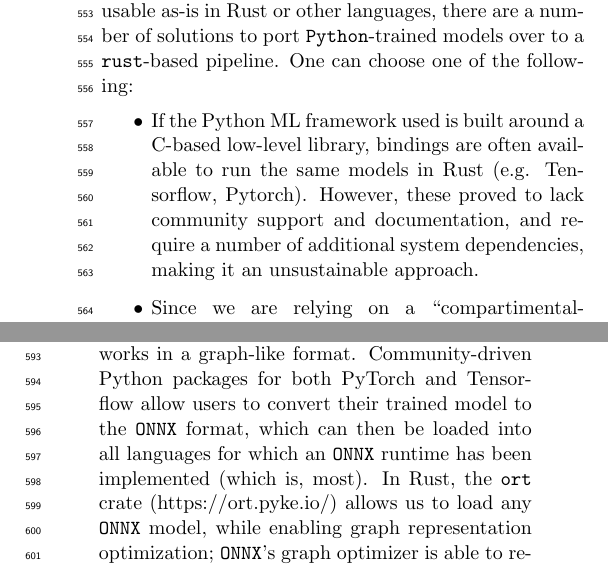
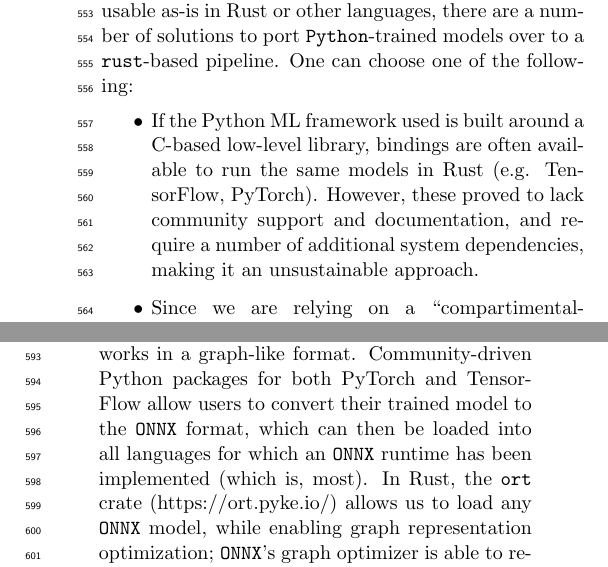
Before and after one commit to boom-astro/boom-paper, a LaTeX paper (paper/main.tex): two parts of the columns of page 8 of 13, joined at a grey line, cut so that both start at the same text. Compiled offline with pdfLaTeX.

Commit message:
Use CamelCase for PyTorch and TensorFlow names

```diff
--- a/paper/main.tex
+++ b/paper/main.tex
@@ -244,10 +244,10 @@ Once an alert has been ingested, its candid is pushed to another \texttt{Valkey}
 While there is no obvious advantage to ingesting alerts in bulk -- other than reducing round trips to the database, which we will explore in future iterations of \texttt{BOOM} if the alert ingestion becomes a bottleneck -- there is a clear advantage to running machine learning models over batches of inputs, as these can easily be parallelized by the various Machine Learning frameworks available to us using hardware accelerators (e.g. GPUs, TPUs). So, the Enrichment worker will not read only one candid from \texttt{Valkey} but a batch with a maximum size, e.g. 1000 at a time. We then use an aggregation pipeline to retrieve the full batch of candidates at once, with full light curve(s) and cutouts from the database. These are then converted into the expected format for each machine learning model \texttt{BOOM} supports (if multiple models expect the same input data, features are only prepared once to avoid duplicate work). At this time, \texttt{BOOM} runs all 5 ACAI classifiers \citep{Duev+2021}, and BTSbot \citep{Rehemtulla+2024}. These models have already been used in Kowalski successfully for a number of programs, including fully automated follow-up programs.
 Although most popular machine learning frameworks have been designed in Python and, therefore, not usable as-is in Rust or other languages, there are a number of solutions to port \texttt{Python}-trained models over to a \texttt{rust}-based pipeline. One can choose one of the following:
 \begin{itemize}
-\item If the Python ML framework used is built around a C-based low-level library, bindings are often available to run the same models in Rust (e.g. Tensorflow, Pytorch). However, these proved to lack community support and documentation, and require a number of additional system dependencies, making it an unsustainable approach.
+\item If the Python ML framework used is built around a C-based low-level library, bindings are often available to run the same models in Rust (e.g. TensorFlow, PyTorch). However, these proved to lack community support and documentation, and require a number of additional system dependencies, making it an unsustainable approach.
 \item Since we are relying on a ``compartimentalized'' architecture with a worker type dedicated to machine learning that interacts with \texttt{redis} and \texttt{mongodb}, both of which are well supported in \texttt{Python}, one could simply implement this worker directly in \texttt{Python}. In fact, originally, \texttt{BOOM}'s architecture has been designed to allow for inter-operability between languages to support a \texttt{Python}-based machine learning worker. However, we later decided to opt for a \texttt{rust}-only approach as we successfully converted \texttt{Kowalski}'s \texttt{Python}-trained model to a format suitable for running directly in \texttt{rust} (described below).
 \item The \texttt{pyo3} crate allows for seemless integration of Python code in a \texttt{rust} runtime. Using this package, one can directly run Python code within a rust program. However, this did not prove to yield a significance performance improvement compared to the complexity added to the software. In addition, a lack of documentation and community-backed examples applied to machine learning with \texttt{ pivo3} steered us away from this option.
-\item Last but not least, most standard machine learning implementations - regardless of the framework used - can be converted to a framework and language-agnostic format called \texttt{ONNX} (Open Neural Network eXchange) \footnote{\url{https://onnx.ai/}}. \texttt{ONNX} is an open source format that defines a set of common operators to represent models trained in most ML frameworks in a graph-like format. Community-driven Python packages for both PyTorch and Tensorflow allow users to convert their trained model to the \texttt{ONNX} format, which can then be loaded into all languages for which an \texttt{ONNX} runtime has been implemented (which is, most). In Rust, the \texttt{ort} crate (https://ort.pyke.io/) allows us to load any \texttt{ONNX} model, while enabling graph representation optimization; \texttt{ONNX}'s graph optimizer is able to remove unnecessary, redundant, or suboptimal operators/nodes generated when converting models to this format, often allowing for higher levels of optimizations than achievable when running inference in the original framework used to train the model). It also allows for hardware acceleration (\texttt{ort} supports CPU, GPU, and TPU as well as a variety of backends well-suited for specific hardware, e.g. NVIDIA's \texttt{CUDA} or Apple's \texttt{CoreML}).
+\item Last but not least, most standard machine learning implementations - regardless of the framework used - can be converted to a framework and language-agnostic format called \texttt{ONNX} (Open Neural Network eXchange) \footnote{\url{https://onnx.ai/}}. \texttt{ONNX} is an open source format that defines a set of common operators to represent models trained in most ML frameworks in a graph-like format. Community-driven Python packages for both PyTorch and TensorFlow allow users to convert their trained model to the \texttt{ONNX} format, which can then be loaded into all languages for which an \texttt{ONNX} runtime has been implemented (which is, most). In Rust, the \texttt{ort} crate (https://ort.pyke.io/) allows us to load any \texttt{ONNX} model, while enabling graph representation optimization; \texttt{ONNX}'s graph optimizer is able to remove unnecessary, redundant, or suboptimal operators/nodes generated when converting models to this format, often allowing for higher levels of optimizations than achievable when running inference in the original framework used to train the model). It also allows for hardware acceleration (\texttt{ort} supports CPU, GPU, and TPU as well as a variety of backends well-suited for specific hardware, e.g. NVIDIA's \texttt{CUDA} or Apple's \texttt{CoreML}).
 \end{itemize}
 
 After experimenting with the four approaches, integrating \texttt{ort} in a \texttt{rust}-based program to run \texttt{Python}-trained models converted to \texttt{ONNX} yielded the best ``performance vs. complexity`` ratio. So far, all \texttt{Kowalski} models have been converted to \texttt{ONNX} and have been implemented in \texttt{BOOM}.
```
